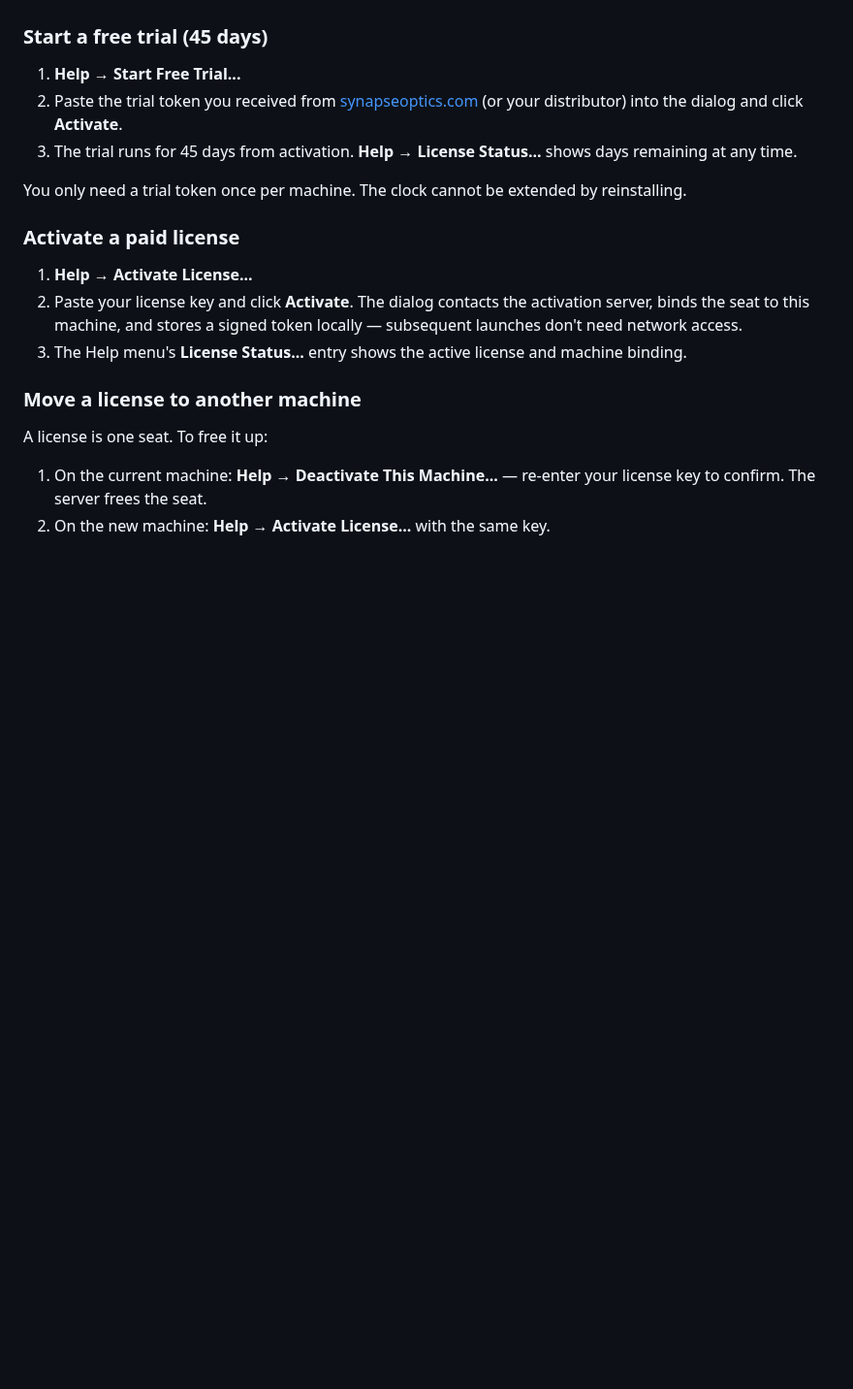
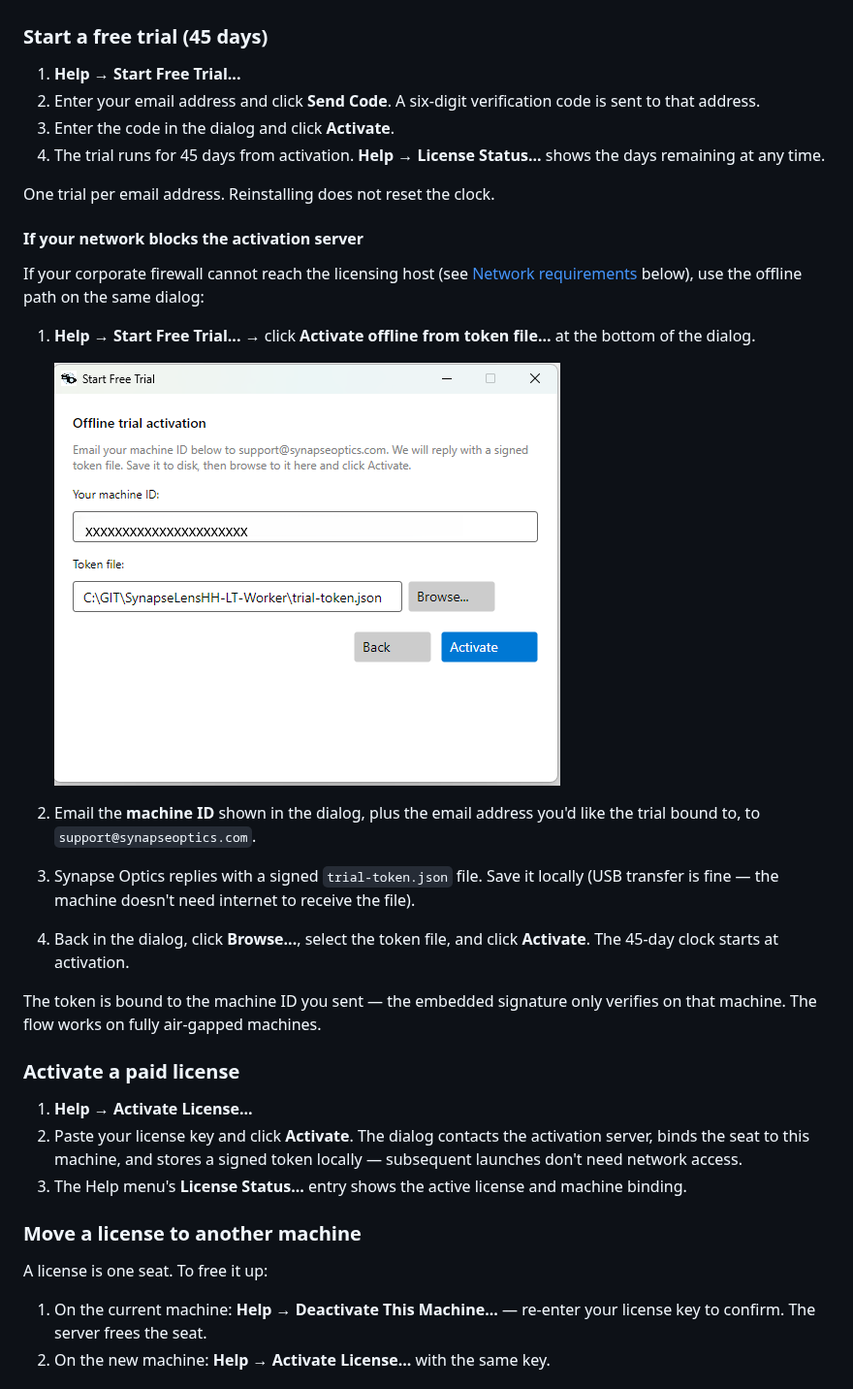
Before and after one commit to SynapseOptics/LensHH-LT, a Markdown page: docs/getting-started.md, the part around one of its changes. Shown at 97% size. Drawn GitHub-style; pictures changed too: docs/images/ManualActivation.png (added); blank space fills up the shorter version.

Commit message:
docs: offline trial activation flow + IT whitelist
- Correct the trial section in getting-started.md to match the
  current email + 6-digit-code flow (the prior text described a
  paste-a-token flow that hasn't existed since the email-verified
  trial landed).
- Add a subsection covering the new offline trial path: customer
  emails their machine ID to support, receives a signed token
  file, and activates via the dialog's "Activate offline from
  token file..." button. Includes a screenshot of the panel.
- Add a "Network requirements" section with a hostname / port /
  TLS whitelist table for IT departments. Notes that both offline
  paths (trial and paid-license) work with zero network access on
  the target machine.

Co-Authored-By: Claude Opus 4.7 (1M context) <noreply@anthropic.com>

```diff
--- a/docs/getting-started.md
+++ b/docs/getting-started.md
@@ -31,14 +31,37 @@ under the **Help** menu.
 ### Start a free trial (45 days)
 
 1. **Help → Start Free Trial...**
-2. Paste the trial token you received from
-   [synapseoptics.com](https://synapseoptics.com) (or your
-   distributor) into the dialog and click **Activate**.
-3. The trial runs for 45 days from activation. **Help → License
-   Status...** shows days remaining at any time.
+2. Enter your email address and click **Send Code**. A six-digit
+   verification code is sent to that address.
+3. Enter the code in the dialog and click **Activate**.
+4. The trial runs for 45 days from activation. **Help → License
+   Status...** shows the days remaining at any time.
 
-You only need a trial token once per machine. The clock cannot be
-extended by reinstalling.
+One trial per email address. Reinstalling does not reset the clock.
+
+#### If your network blocks the activation server
+
+If your corporate firewall cannot reach the licensing host (see
+[Network requirements](#network-requirements) below), use the
+offline path on the same dialog:
+
+1. **Help → Start Free Trial...** → click **Activate offline from
+   token file...** at the bottom of the dialog.
+
+   ![Offline trial activation dialog showing the machine ID and token file fields](images/ManualActivation.png)
+
+2. Email the **machine ID** shown in the dialog, plus the email
+   address you'd like the trial bound to, to
+   `support@synapseoptics.com`.
+3. Synapse Optics replies with a signed `trial-token.json` file.
+   Save it locally (USB transfer is fine — the machine doesn't
+   need internet to receive the file).
+4. Back in the dialog, click **Browse...**, select the token file,
+   and click **Activate**. The 45-day clock starts at activation.
+
+The token is bound to the machine ID you sent — the embedded
+signature only verifies on that machine. The flow works on
+fully air-gapped machines.
 
 ### Activate a paid license
 
```
Also changed, not shown: other parts of docs/getting-started.md (+24 -0 lines).
